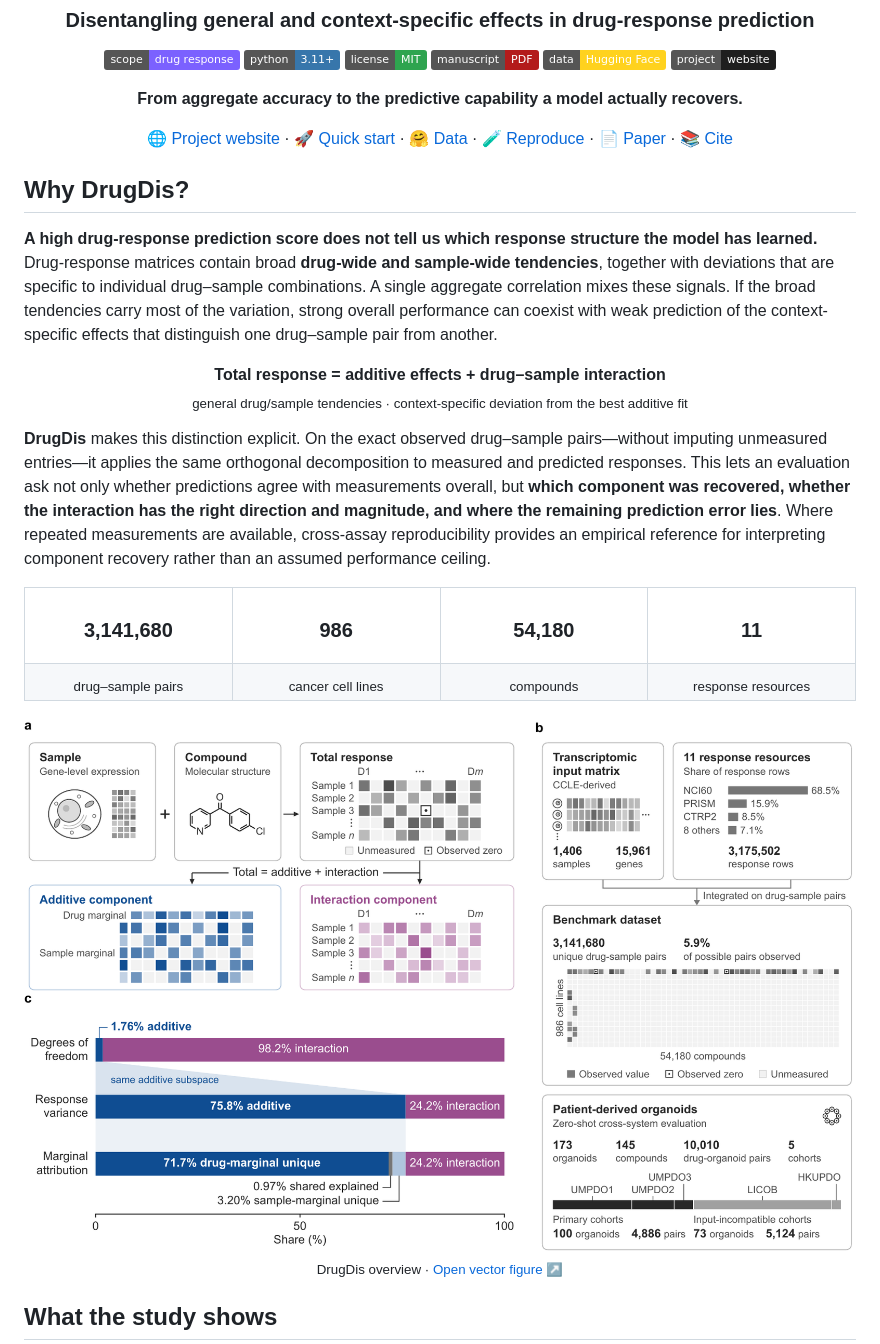
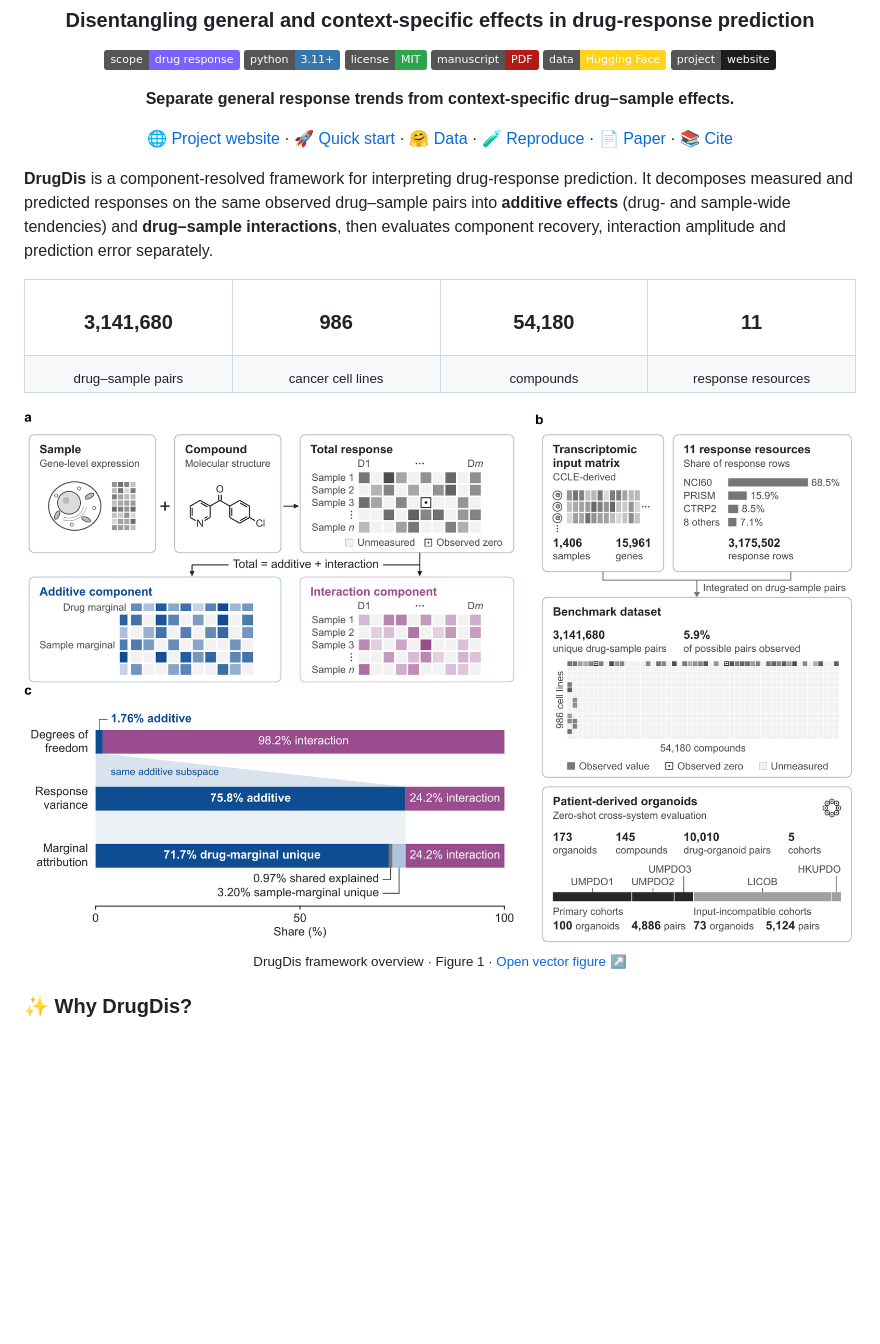
Before and after one commit to Boom5426/DrugDis, a Markdown page: README.md, the part around one of its changes. Drawn GitHub-style; badges without logos; blank space fills up the shorter version.

```diff
--- a/README.md
+++ b/README.md
@@ -14,7 +14,7 @@
   <a href="https://boom5426.github.io/DrugDis/"><img alt="Project website" src="https://img.shields.io/badge/project-website-1e1e1e"></a>
 </p>
 
-<p><strong>From aggregate accuracy to the predictive capability a model actually recovers.</strong></p>
+<p><strong>Separate general response trends from context-specific drug–sample effects.</strong></p>
 
 <p>
   <a href="https://boom5426.github.io/DrugDis/">🌐 Project website</a> ·
@@ -27,16 +27,7 @@
 
 </div>
 
-## Why DrugDis?
-
-**A high drug-response prediction score does not tell us which response structure the model has learned.** Drug-response matrices contain broad **drug-wide and sample-wide tendencies**, together with deviations that are specific to individual drug–sample combinations. A single aggregate correlation mixes these signals. If the broad tendencies carry most of the variation, strong overall performance can coexist with weak prediction of the context-specific effects that distinguish one drug–sample pair from another.
-
-<p align="center">
-  <strong>Total response = additive effects + drug–sample interaction</strong><br>
-  <sub>general drug/sample tendencies · context-specific deviation from the best additive fit</sub>
-</p>
-
-**DrugDis** makes this distinction explicit. On the exact observed drug–sample pairs—without imputing unmeasured entries—it applies the same orthogonal decomposition to measured and predicted responses. This lets an evaluation ask not only whether predictions agree with measurements overall, but **which component was recovered, whether the interaction has the right direction and magnitude, and where the remaining prediction error lies**. Where repeated measurements are available, cross-assay reproducibility provides an empirical reference for interpreting component recovery rather than an assumed performance ceiling.
+**DrugDis** is a component-resolved framework for interpreting drug-response prediction. It decomposes measured and predicted responses on the same observed drug–sample pairs into **additive effects** (drug- and sample-wide tendencies) and **drug–sample interactions**, then evaluates component recovery, interaction amplitude and prediction error separately.
 
 <table align="center" width="100%">
   <tr>
@@ -58,6 +49,6 @@
   <br>
-  <sub>DrugDis overview · <a href="assets/fig1.pdf">Open vector figure ↗</a></sub>
+  <sub>DrugDis framework overview · Figure 1 · <a href="assets/fig1.pdf">Open vector figure ↗</a></sub>
 </p>
 
-## What the study shows
+### ✨ Why DrugDis?
 
```
Also changed, not shown: other parts of README.md (+12 -19 lines).
